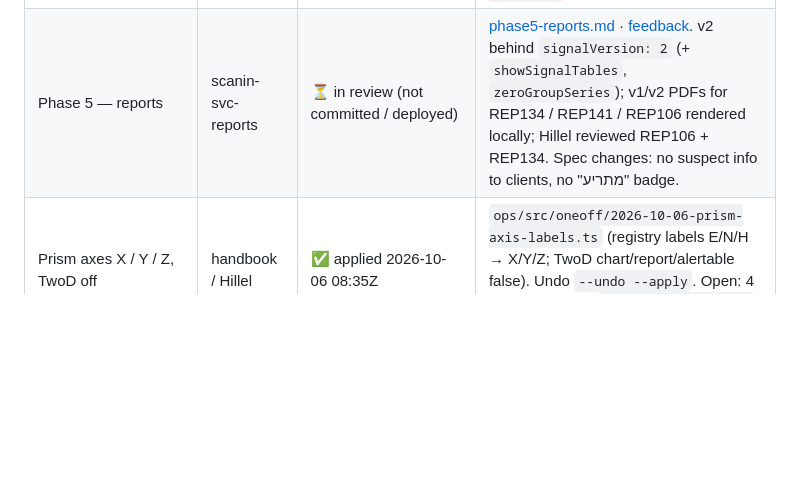
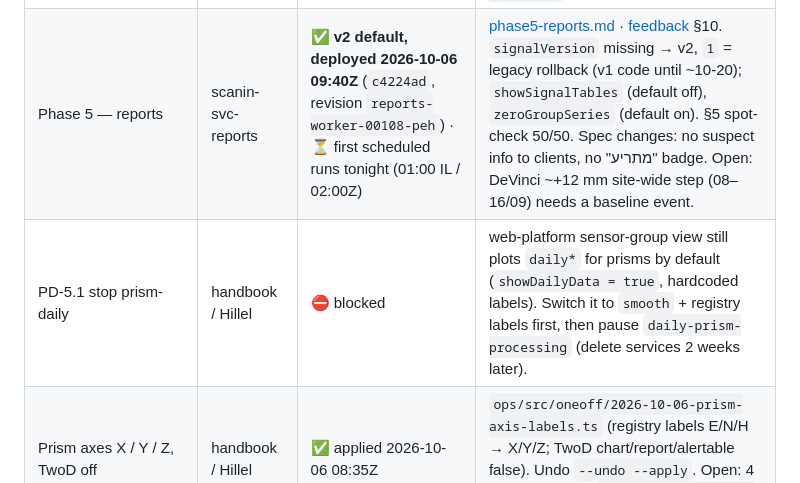
Before and after one commit to ScanInLtd/scanin-handbook, a Markdown page: docs/signal-and-alerts/progress.md, the part around the change. GitHub-like rendering; blank space fills up the shorter version.

Commit message:
docs(signal-and-alerts): progress — reports Phase 5 v2 deployed; PD-5.1 blocked by UI group view

```diff
--- a/docs/signal-and-alerts/progress.md
+++ b/docs/signal-and-alerts/progress.md
@@ -17,7 +17,8 @@ Plan: [`plan.md`](./plan.md) · Tasks: [`tasks.md`](./tasks.md) · Feedbacks: [`
 | Phase 4 + X4 flip — מגדל דה וינצי דרום | handbook | ✅ `alerting: v2` + `prismAxes: registry` set 2026-10-05 08:57Z | Flip report: 0 escalation alerts, 4 silent de-escalations (raw-noise statuses → ok), 77 no-smooth held. TwoD status cleared on 60 prisms (no longer evaluated). |
 | Phase 4 flip — all active sites | handbook | ✅ `alerting: v2` on all 22 active projects 2026-10-05 10:02Z | Flip reports per project: 0 escalation alerts anywhere; 1 silent de-escalation (NAVON prism "5", raw-noise alarm). Undo: `ops/out/project-flags-backup-22-projects-…json` or delete the field per project. |
 | X4 prism axes — all active sites | handbook | ✅ `prismAxes: registry` on all 22 active projects (SAVYON ×2 at 10:02Z, the rest at 10:14Z, Hillel: no further tests) | Prisms alert on E/N/H; TwoD status cleared on 135 prisms. Known: NAVON 4/6 and JAFFA_68 "9" 3/5 E/N gaps are tight (backtest: NAVON 13→24 alerts / 60d) — review with Nathan. Undo: `ops/out/project-flags-backup-22-projects-2026-10-05T10-14-25-122Z.json`. |
-| Phase 5 — reports | scanin-svc-reports | ⏳ in review (not committed / deployed) | [phase5-reports.md](./phase5-reports.md) · [feedback](./feedbacks/reports-phase5.md). v2 behind `signalVersion: 2` (+ `showSignalTables`, `zeroGroupSeries`); v1/v2 PDFs for REP134 / REP141 / REP106 rendered locally; Hillel reviewed REP106 + REP134. Spec changes: no suspect info to clients, no "מתריע" badge. |
+| Phase 5 — reports | scanin-svc-reports | ✅ **v2 default, deployed 2026-10-06 09:40Z** (`c4224ad`, revision `reports-worker-00108-peh`) · ⏳ first scheduled runs tonight (01:00 IL / 02:00Z) | [phase5-reports.md](./phase5-reports.md) · [feedback](./feedbacks/reports-phase5.md) §10. `signalVersion` missing → v2, `1` = legacy rollback (v1 code until ~10-20); `showSignalTables` (default off), `zeroGroupSeries` (default on). §5 spot-check 50/50. Spec changes: no suspect info to clients, no "מתריע" badge. Open: DeVinci ~+12 mm site-wide step (08–16/09) needs a baseline event. |
+| PD-5.1 stop prism-daily | handbook / Hillel | ⛔ blocked | web-platform sensor-group view still plots `daily*` for prisms by default (`showDailyData = true`, hardcoded labels). Switch it to `smooth` + registry labels first, then pause `daily-prism-processing` (delete services 2 weeks later). |
 | Prism axes X / Y / Z, TwoD off | handbook / Hillel | ✅ applied 2026-10-06 08:35Z | `ops/src/oneoff/2026-10-06-prism-axis-labels.ts` (registry labels E/N/H → X/Y/Z; TwoD chart/report/alertable false). Undo `--undo --apply`. Open: 4 projects without `prismAxes: registry` still alert on TwoD (Hillel). |
 | WhatsApp delivery queue + skip inactive/unconfirmed + clean deletes | functions | ✅ deployed 2026-10-05 21:07Z (`91e1bdf`, `a3a0e34`) | Burst on 2026-10-05 lost most WhatsApp sends (429, 1 msg / 5 s). The alert doc is the outbox (`whatsapp.pending/sent/failed`, `whatsappPending`), one sender using the Spotlock WaSender logic, per-recipient digest |
 | Auto-created ATS sensors: registry thresholds (E/N/H), `ats-setup` baseline event, confirmed:false | bridge | ✅ deployed on VM 2026-10-05 (`4450a5b`), after functions' SKIP-UNCONFIRMED | 2026-10-05: 50 of 53 v2 alerts came from 48 unmapped `ATS.DeVinci-1.*` sensors (bridge default 4/6 thresholds). Mapping session with Nathan 2026-10-06 |
```
